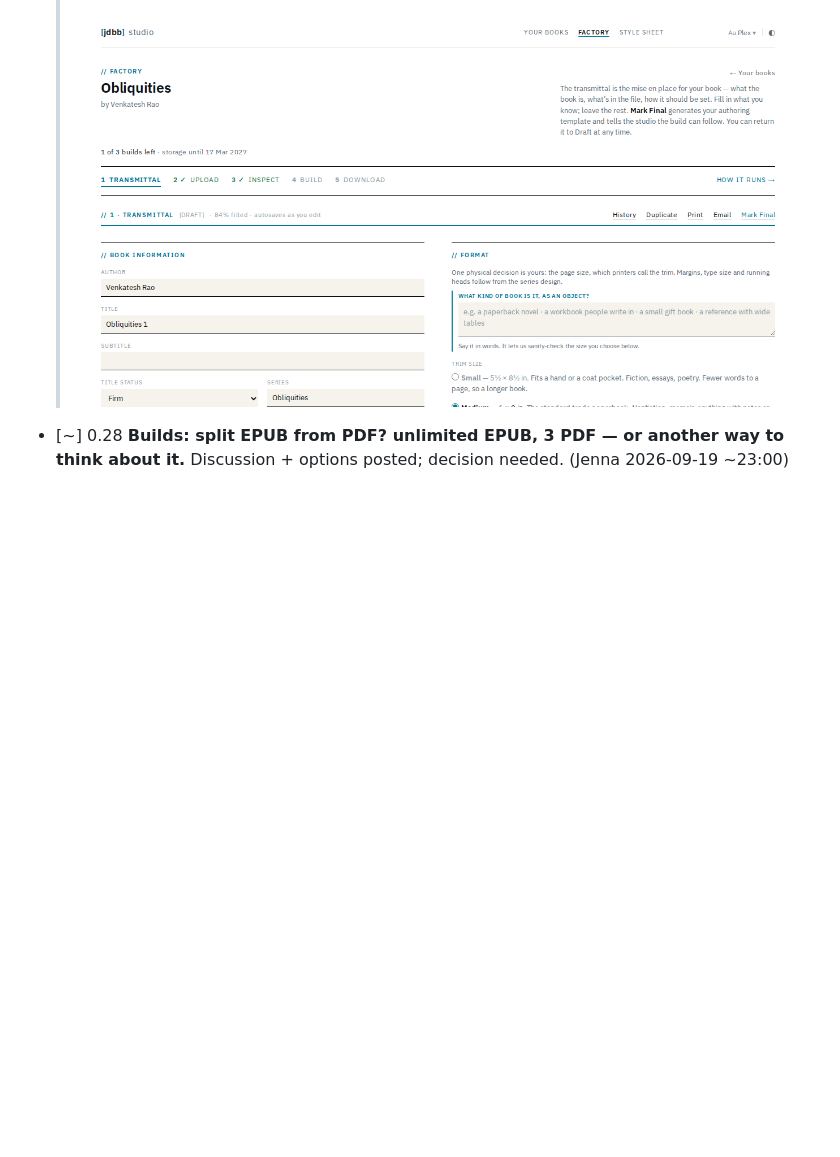
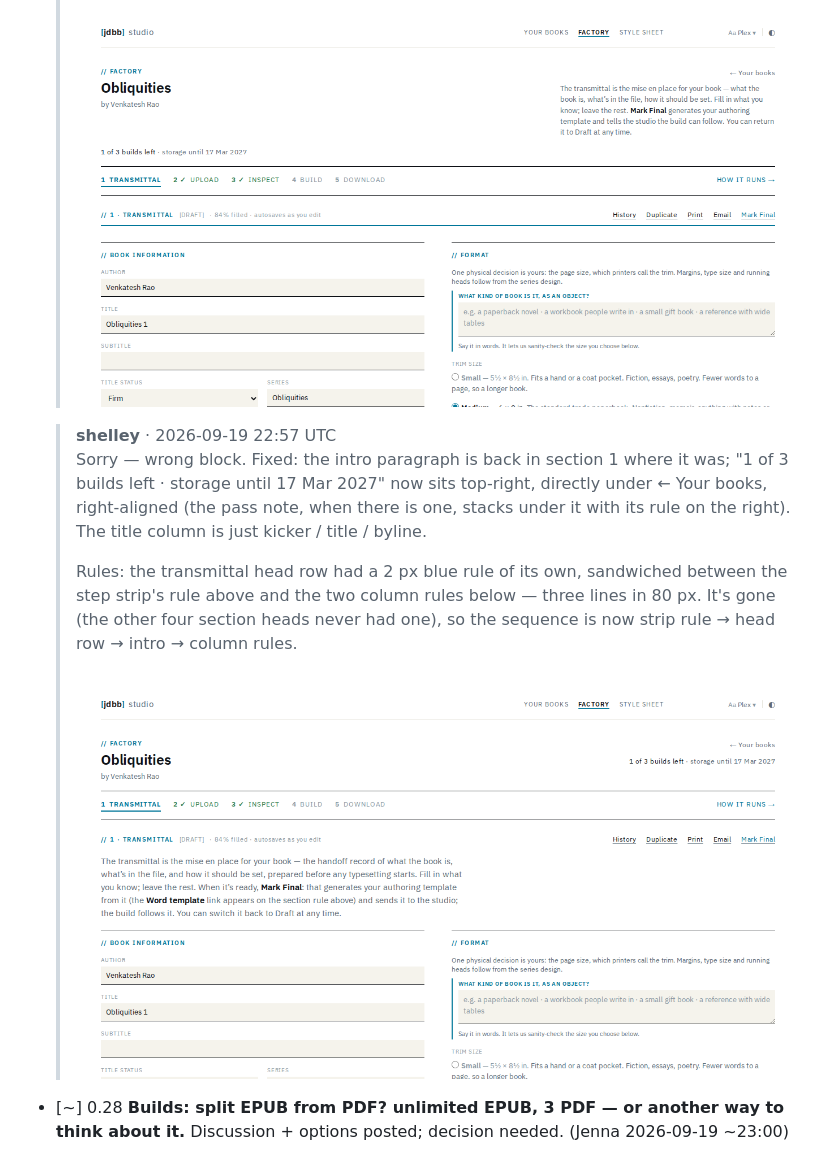
Before and after one commit to djinna/jdbbs, a Markdown page: docs/runs/PUNCHLIST-2026-09-19.md, the part around the change printed below. Drawn GitHub-style; pictures changed too: docs/runs/img/027-head-v2.png (added); blank space fills up the shorter version.

```diff
--- a/docs/runs/PUNCHLIST-2026-09-19.md
+++ b/docs/runs/PUNCHLIST-2026-09-19.md
@@ -362,6 +362,13 @@ Previous lists archived at `/admin/runs/` (list 2: 35 of 55 ticked → `PUNCHLIS
   >
   > ![screenshot](img/027-head.png)
 
+  > **shelley** · 2026-09-19 22:57 UTC
+  > Sorry — wrong block. Fixed: the intro paragraph is back in section 1 where it was; "1 of 3 builds left · storage until 17 Mar 2027" now sits top-right, directly under ← Your books, right-aligned (the pass note, when there is one, stacks under it with its rule on the right). The title column is just kicker / title / byline.
+  >
+  > Rules: the transmittal head row had a 2 px blue rule of its own, sandwiched between the step strip's rule above and the two column rules below — three lines in 80 px. It's gone (the other four section heads never had one), so the sequence is now strip rule → head row → intro → column rules.
+  >
+  > ![screenshot](img/027-head-v2.png)
+
 - [~] 0.28 **Builds: split EPUB from PDF? unlimited EPUB, 3 PDF — or another way to think about it.** Discussion + options posted; decision needed. (Jenna 2026-09-19 ~23:00)
 
   > **shelley** · 2026-09-19 22:51 UTC
```
Also changed, not shown: other parts of docs/runs/PUNCHLIST-2026-09-19.md (+16 -1 lines), docs/reviews/SESSION-HANDOFF-2026-09-18.md (+15 -0 lines).
